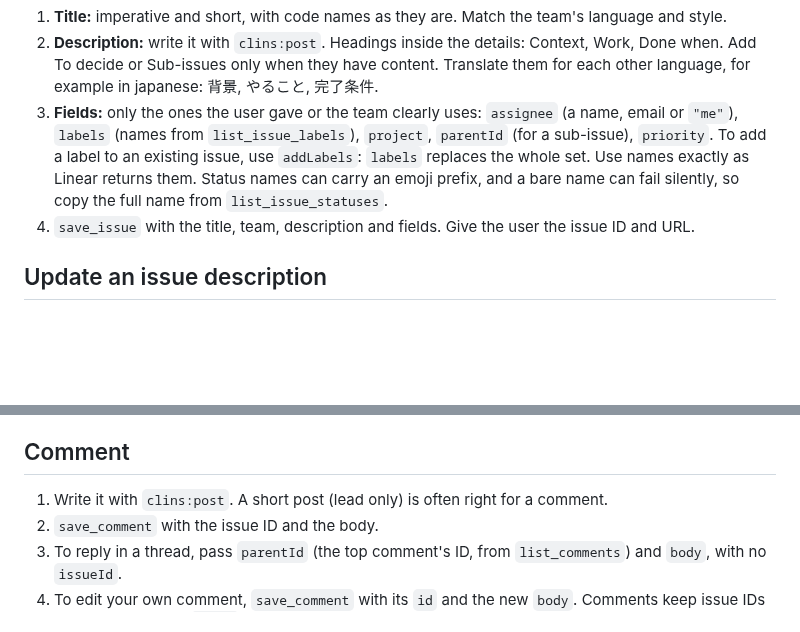
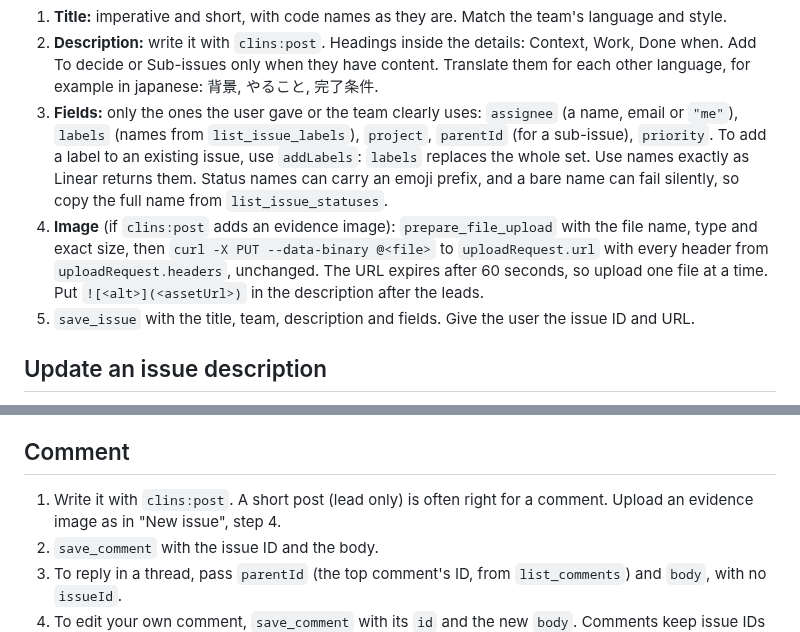
Before and after one commit to clins1994/skills, a Markdown page: skills/linear/SKILL.md, 2 parts joined by grey strips. Rendered like a GitHub page; blank space fills up the shorter version.

Commit message:
linear: upload an evidence image with prepare_file_upload
Co-Authored-By: Claude Opus 5.5 <noreply@anthropic.com>

```diff
--- a/skills/linear/SKILL.md
+++ b/skills/linear/SKILL.md
@@ -37,7 +37,8 @@ This skill sends a post to Linear. The text (leads, details blocks, languages, f
 1. **Title:** imperative and short, with code names as they are. Match the team's language and style.
 2. **Description:** write it with `clins:post`. Headings inside the details: Context, Work, Done when. Add To decide or Sub-issues only when they have content. Translate them for each other language, for example in japanese: 背景, やること, 完了条件.
 3. **Fields:** only the ones the user gave or the team clearly uses: `assignee` (a name, email or `"me"`), `labels` (names from `list_issue_labels`), `project`, `parentId` (for a sub-issue), `priority`. To add a label to an existing issue, use `addLabels`: `labels` replaces the whole set. Use names exactly as Linear returns them. Status names can carry an emoji prefix, and a bare name can fail silently, so copy the full name from `list_issue_statuses`.
-4. `save_issue` with the title, team, description and fields. Give the user the issue ID and URL.
+4. **Image** (if `clins:post` adds an evidence image): `prepare_file_upload` with the file name, type and exact size, then `curl -X PUT --data-binary @<file>` to `uploadRequest.url` with every header from `uploadRequest.headers`, unchanged. The URL expires after 60 seconds, so upload one file at a time. Put `![<alt>](<assetUrl>)` in the description after the leads.
+5. `save_issue` with the title, team, description and fields. Give the user the issue ID and URL.
 
 ## Update an issue description
 
@@ -48,7 +49,7 @@ This skill sends a post to Linear. The text (leads, details blocks, languages, f
 
 ## Comment
 
-1. Write it with `clins:post`. A short post (lead only) is often right for a comment.
+1. Write it with `clins:post`. A short post (lead only) is often right for a comment. Upload an evidence image as in "New issue", step 4.
 2. `save_comment` with the issue ID and the body.
 3. To reply in a thread, pass `parentId` (the top comment's ID, from `list_comments`) and `body`, with no `issueId`.
 4. To edit your own comment, `save_comment` with its `id` and the new `body`. Comments keep issue IDs as plain text, so no `patch` is needed.
```
